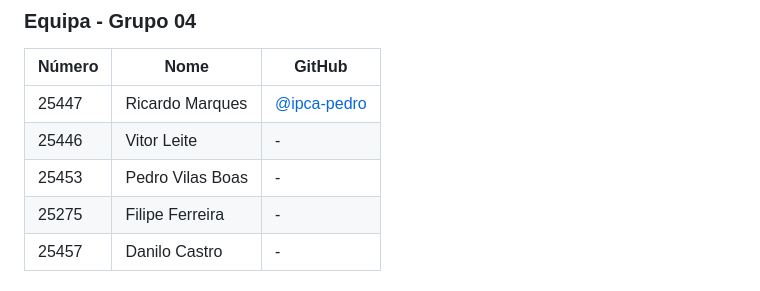
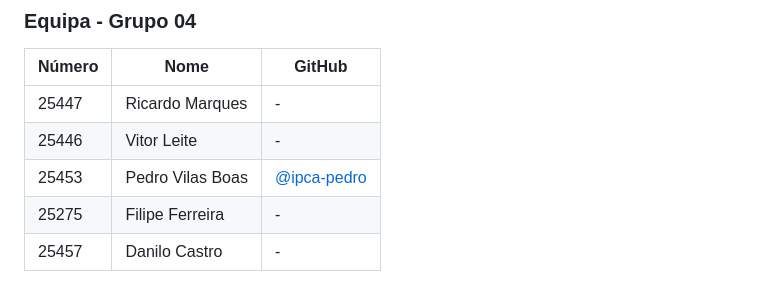
Before and after one commit to ipca-pedro/IA25_P01_G04, a Markdown page: README.md, the part around the change printed below. Drawn GitHub-style.

```diff
--- a/README.md
+++ b/README.md
@@ -12,9 +12,9 @@
 
 | Número | Nome             | GitHub |
 |--------|------------------|--------|
-| 25447  | Ricardo Marques  | [@ipca-pedro](https://github.com/ipca-pedro) |
+| 25447  | Ricardo Marques  | - |
 | 25446  | Vitor Leite      | - |
-| 25453  | Pedro Vilas Boas | - |
+| 25453  | Pedro Vilas Boas | [@ipca-pedro](https://github.com/ipca-pedro) |
 | 25275  | Filipe Ferreira  | - |
 | 25457  | Danilo Castro    | - |
 
```
Also changed, not shown: other parts of README.md (+10 -57 lines).
